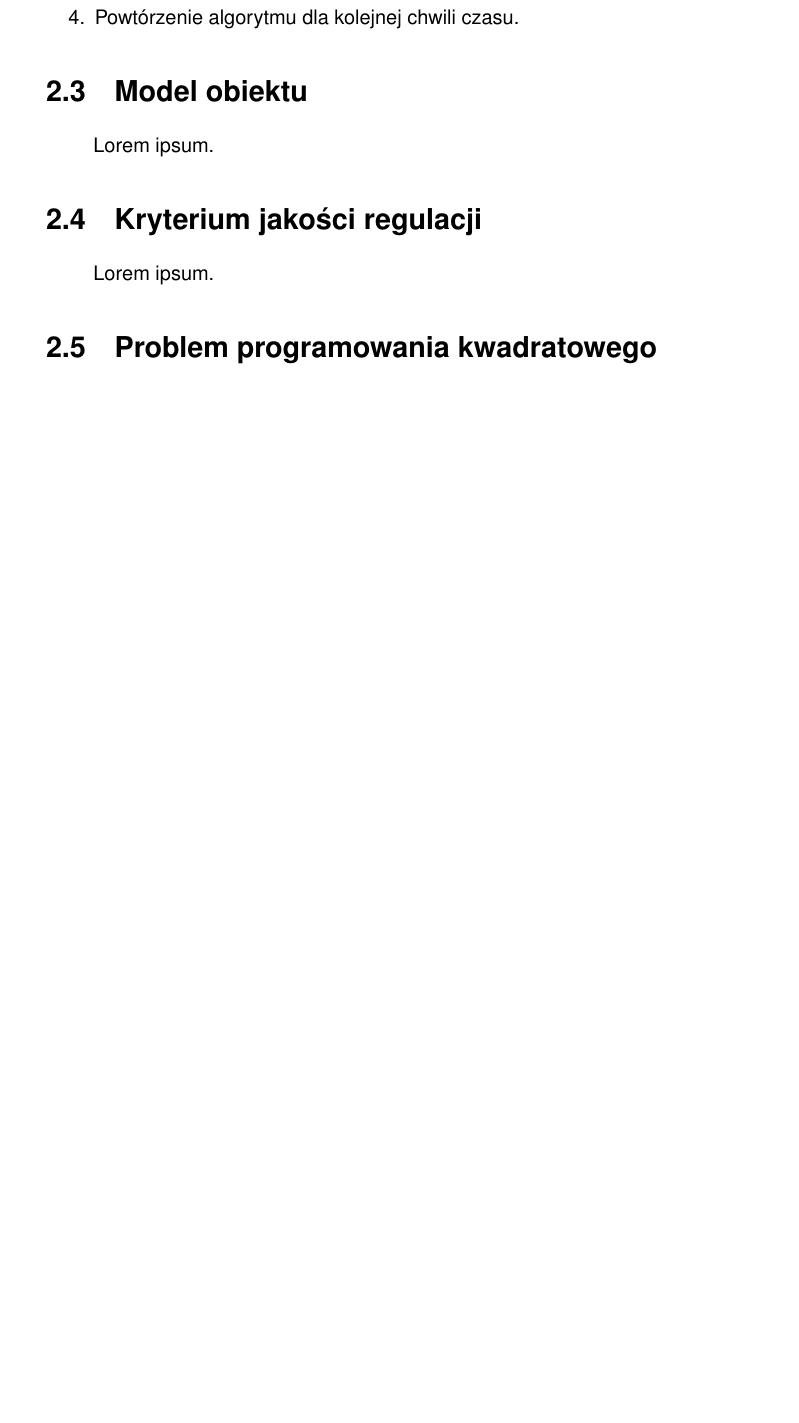
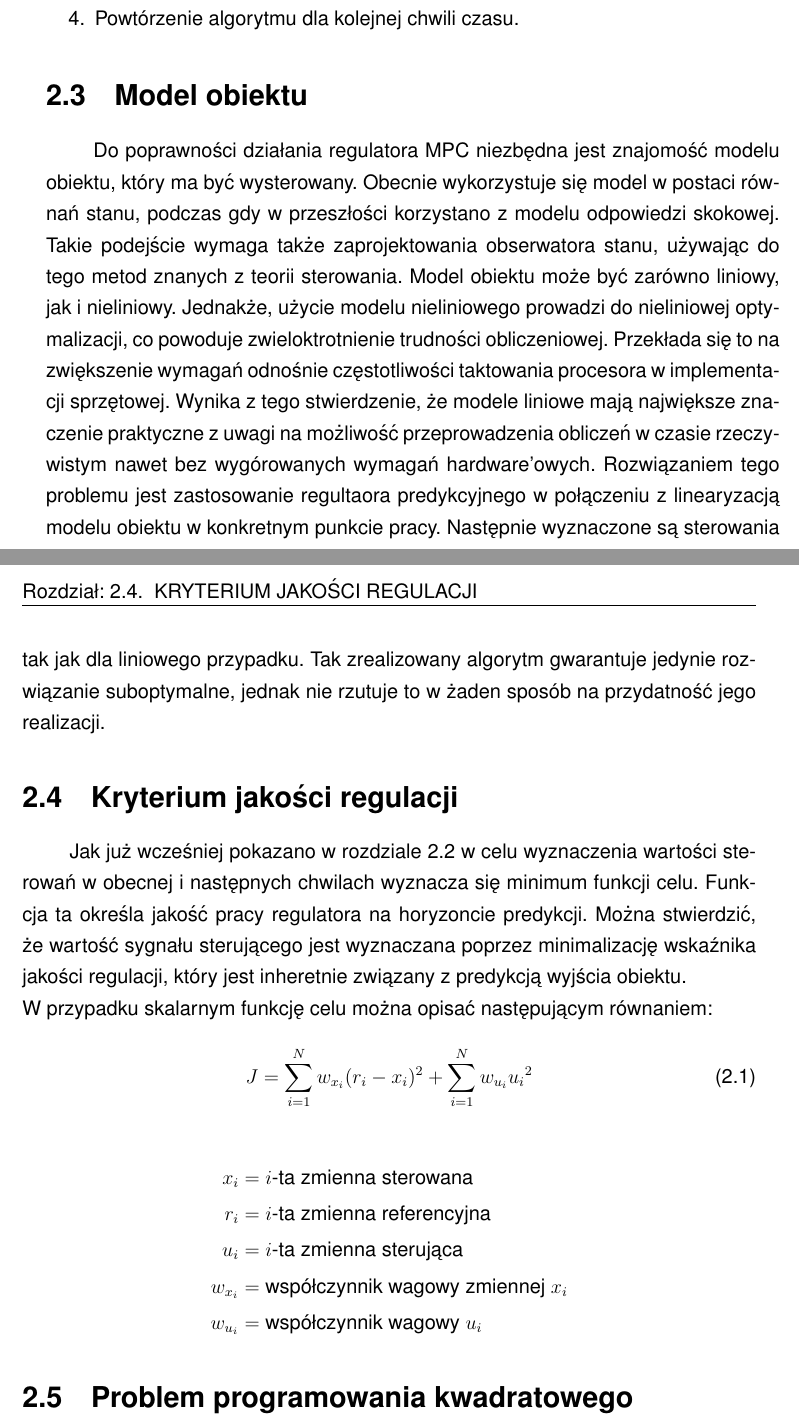
Before and after one commit to SzymonZos/Bachelor-project, a LaTeX thesis (thesis/thesis.tex, which reads thesis/chapters/idea.tex): part of page 7 of 18 before the commit and two parts of pages 7 and 8 of 19 after it, the two joined at a grey line, cut so that both start at the same text, the shorter picture padded with empty space. Compiled offline with pdfLaTeX.

Commit message:
More work in idea chapter

```diff
--- a/thesis/chapters/idea.tex
+++ b/thesis/chapters/idea.tex
@@ -42,10 +42,37 @@ Realizację metody sterowania predykcyjnego można zapisać w czterech następuj
 \end{enumerate}
 
 \section{Model obiektu} \label{sec:model}
-Lorem ipsum.
+Do poprawności działania regulatora MPC niezbędna jest znajomość modelu obiektu, który ma być wysterowany.
+Obecnie wykorzystuje się model w postaci równań stanu, podczas gdy w przeszłości korzystano z modelu
+odpowiedzi skokowej. Takie podejście wymaga także zaprojektowania obserwatora stanu, używając do tego
+metod znanych z teorii sterowania. Model obiektu może być zarówno liniowy, jak i nieliniowy. Jednakże,
+użycie modelu nieliniowego prowadzi do nieliniowej optymalizacji, co powoduje zwieloktrotnienie trudności
+obliczeniowej. Przekłada się to na zwiększenie wymagań odnośnie częstotliwości taktowania procesora
+w implementacji sprzętowej. Wynika z tego stwierdzenie, że modele liniowe mają największe znaczenie
+praktyczne z uwagi na możliwość przeprowadzenia obliczeń w czasie rzeczywistym nawet bez wygórowanych
+wymagań hardware'owych. Rozwiązaniem tego problemu jest zastosowanie regultaora predykcyjnego w połączeniu
+z linearyzacją modelu obiektu w konkretnym punkcie pracy. Następnie wyznaczone są sterowania tak jak dla
+liniowego przypadku. Tak zrealizowany algorytm gwarantuje jedynie rozwiązanie suboptymalne, jednak nie
+rzutuje to w żaden sposób na przydatność jego realizacji.
 
 \section{Kryterium jakości regulacji} \label{sec:quality}
-Lorem ipsum.
+Jak już wcześniej pokazano w rozdziale \ref{sec:howitworks} w celu wyznaczenia wartości sterowań
+w obecnej i następnych chwilach wyznacza się minimum funkcji celu. Funkcja ta określa jakość pracy
+regulatora na horyzoncie predykcji. Można stwierdzić, że wartość sygnału sterującego jest wyznaczana
+poprzez minimalizację wskaźnika jakości regulacji, który jest inheretnie związany z predykcją wyjścia
+obiektu.
+\newline W przypadku skalarnym funkcję celu można opisać następującym równaniem:
+\begin{equation}
+    J=\sum _{i=1}^{N}w_{x_{i}}(r_{i}-x_{i})^{2}+\sum _{i=1}^{N}w_{u_{i}}{u_{i}}^{2}
+\label{eq:quality}
+\end{equation}
+\begin{align*}
+    x_{i} &= i\text{-ta zmienna sterowana}\\
+    r_{i} &= i\text{-ta zmienna referencyjna}\\
+    u_{i} &= i\text{-ta zmienna sterująca}\\
+    w_{x_{i}} &= \text{współczynnik wagowy zmiennej }x_{i}\\
+    w_{u_{i}} &= \text{współczynnik wagowy }u_{i}
+\end{align*}
 
 \section{Problem programowania kwadratowego} \label{sec:qp}
 Lorem ipsum.
--- a/thesis/thesis.tex
+++ b/thesis/thesis.tex
@@ -6,6 +6,7 @@
 \usepackage{icomma}
 \usepackage[utf8]{inputenc}
 \usepackage{amsmath}
+\usepackage{amssymb}
 \usepackage{graphicx}
 \usepackage[all]{nowidow}
 \graphicspath{ {graphics/} }
```
Also changed, not shown: thesis/thesis.pdf, thesis/chapters/idea.tex (10 more changed lines).
